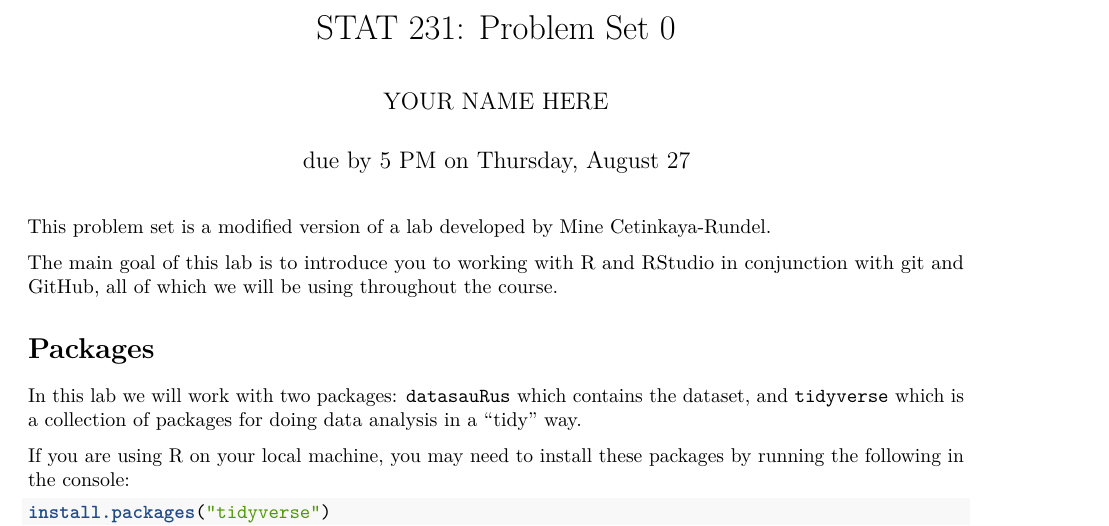
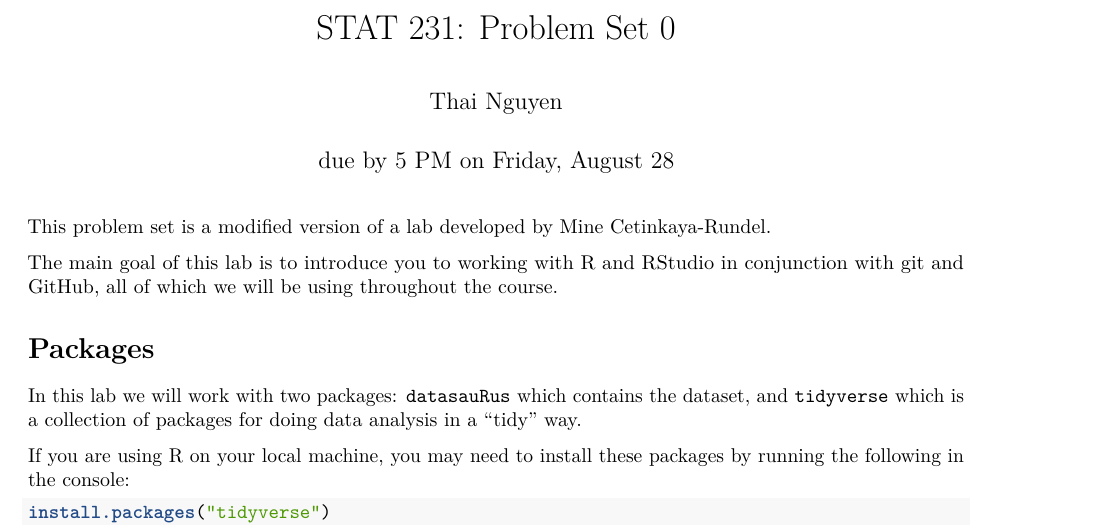
Before and after one commit to thainguyenhoang97/Stat-231-repo, an R Markdown document (Homework/ps0.Rmd): part of page 1 of 7, cut so that both start at the same text. Rendered offline with R 4.5, knitr and Pandoc, then LaTeX, with nearby package versions; some code elsewhere in the file could not run offline.

Commit message:
Update author name

```diff
--- a/Homework/ps0.Rmd
+++ b/Homework/ps0.Rmd
@@ -1,7 +1,7 @@
 ---
 title: 'STAT 231: Problem Set 0'
-author: "YOUR NAME HERE"
-date: "due by 5 PM on Thursday, August 27"
+author: "Thai Nguyen"
+date: "due by 5 PM on Friday, August 28"
 output:
   pdf_document: default
   html_document:
```
